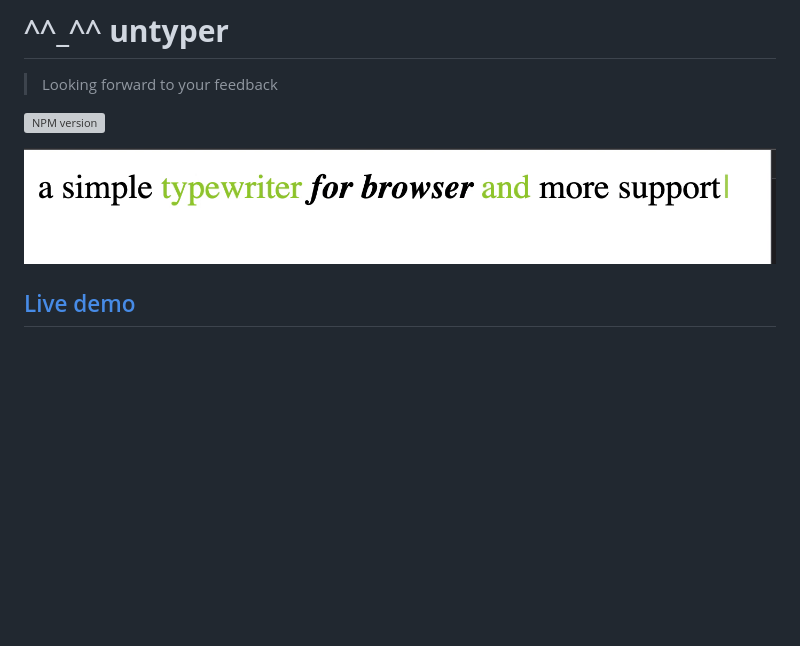
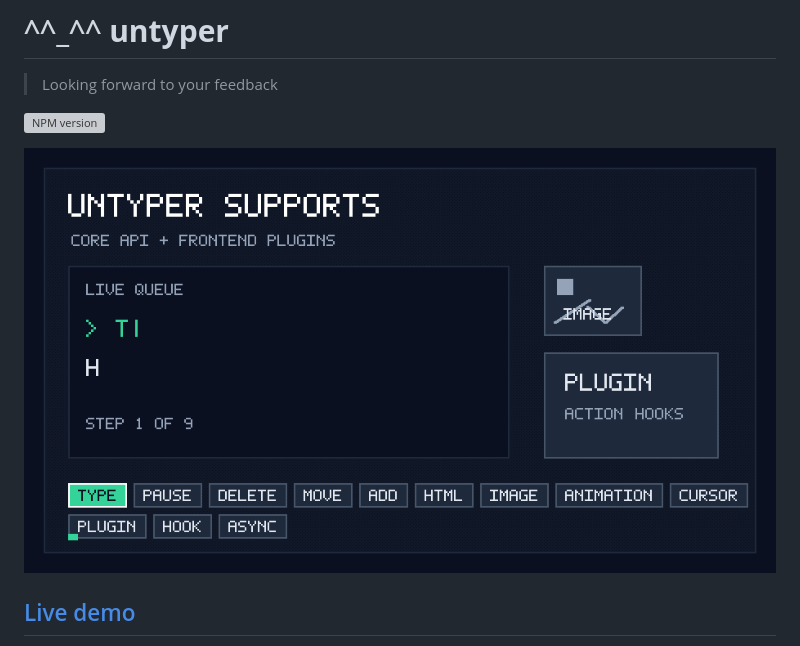
Before and after one commit to songwuk/untyper, a Markdown page: README.md, the part around the change. Rendered like a GitHub page; pictures changed too: gif/untyper-feature-support.gif (added); blank space fills up the shorter version; grey boxes are pictures that could not be loaded.

Commit message:
更新reamde

```diff
--- a/README.md
+++ b/README.md
@@ -3,7 +3,7 @@
 
 [![NPM version](https://img.shields.io/npm/v/untyper?color=a1b858&label=)](https://www.npmjs.com/package/untyper)
 
-![untyper](./gif/Kapture%202022-10-14%20at%2014.22.02.gif)
+![untyper feature support](./gif/untyper-feature-support.gif)
 
 ## [Live demo](https://stackblitz.com/edit/vitejs-vite-2qxcej?file=main.js)
 A typewriter utility for the browser. It builds a queue of actions so you can chain `type`, `pause`, `delete`, `move`, `add`, `image`, and then run them with `go()`.
```
